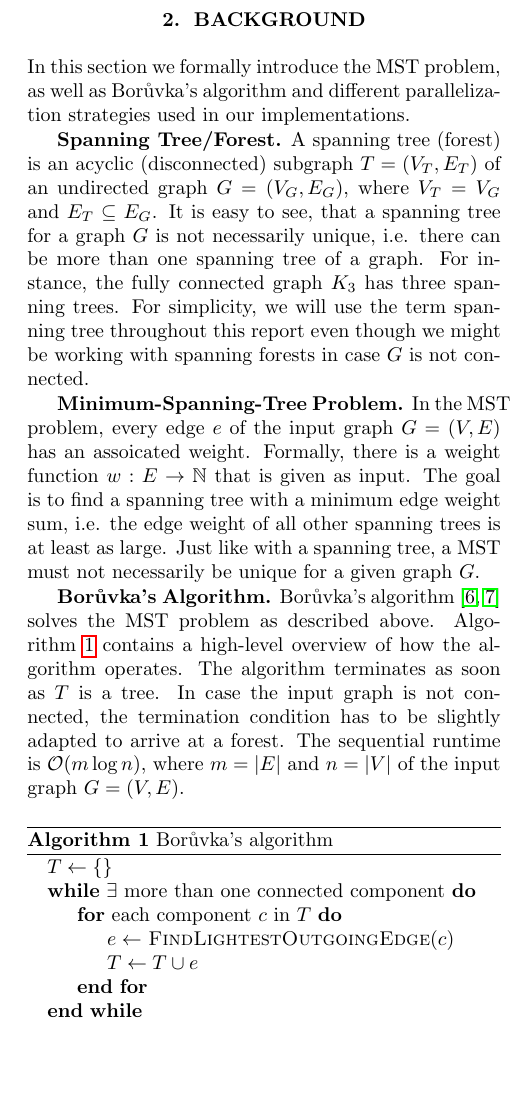
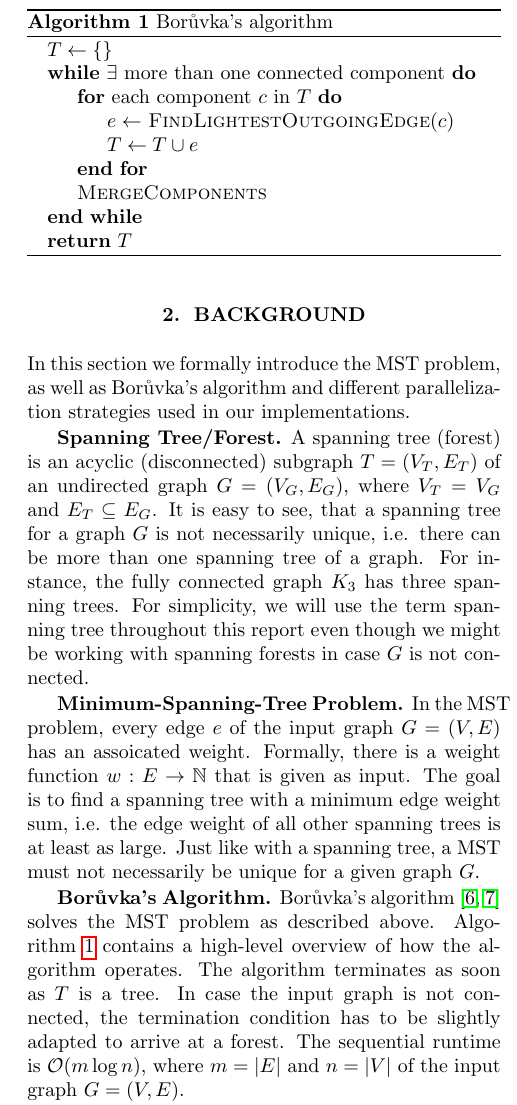
Before and after one commit to ansamuel/parallel-boruvka-project-report, a LaTeX paper (report.tex): part of one column of page 2 of 5, cut so that both start at the same text, the shorter picture padded with empty space. Compiled offline with pdfLaTeX.

Commit message:
Improve boruvka pseudocode and pin it to the top

```diff
--- a/report.tex
+++ b/report.tex
@@ -152,16 +152,19 @@ soon as $T$ is a tree. In case the input graph is not connected, the termination
 arrive at a forest. The sequential runtime is $\bigoh(m \log n)$, where $m = |E|$ and $n = |V|$ of the input graph $G =
 (V, E)$.
 
-\begin{algorithm}
-\caption{Bor\r{u}vka's algorithm} \label{alg:boruvka}
+\begin{algorithm}[!t]
+  \caption{Bor\r{u}vka's algorithm}
+  \label{alg:boruvka}
   \begin{algorithmic}
     \State $T \gets \{ \}$
-\While{$\exists \text{ more than one connected component}$}
+    \While{$\exists$ more than one connected component}
       \For{each component $c$ in $T$}
         \State $e \gets$ \Call{FindLightestOutgoingEdge}{$c$}
         \State $T \gets T \cup e$
       \EndFor
+      \State \Call{MergeComponents}{}
     \EndWhile
+    \State \Return $T$
   \end{algorithmic}
 \end{algorithm}
 
```
Lines whose indentation alone changed are shown as unchanged.
